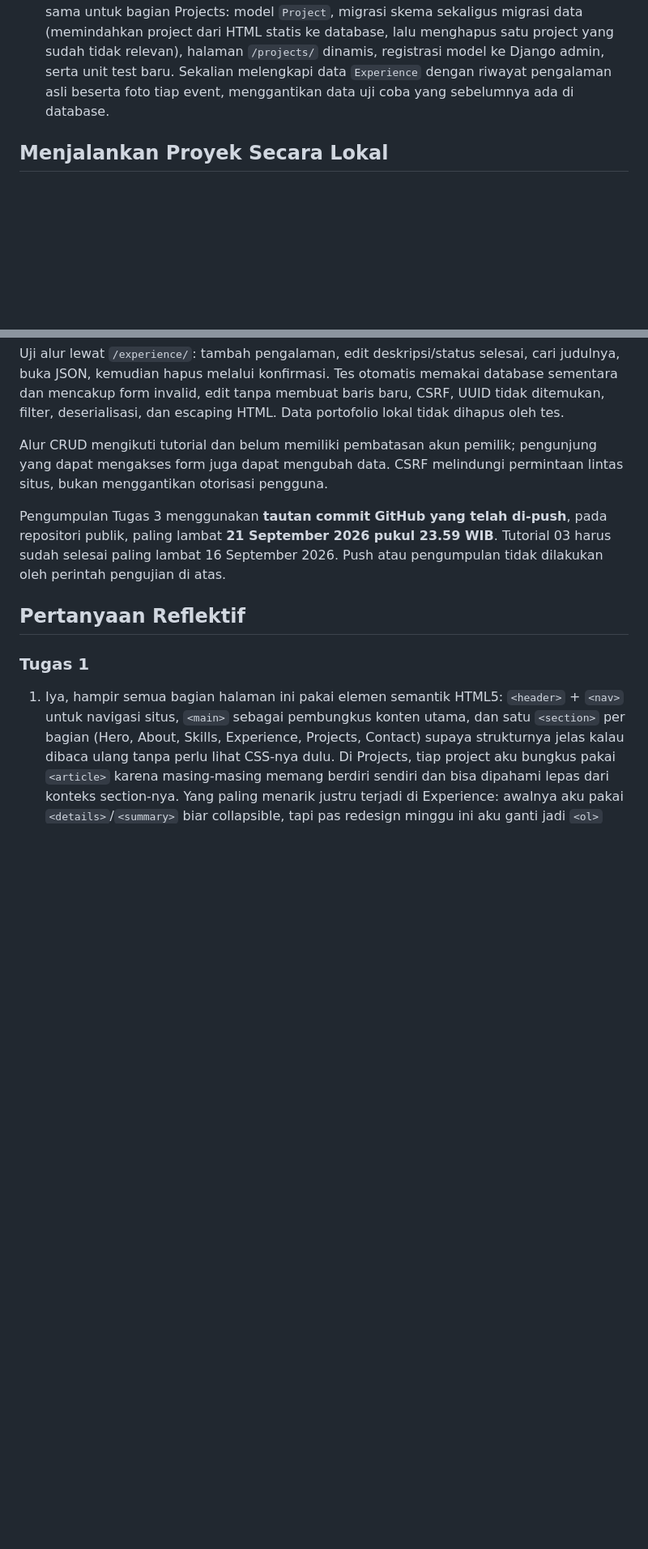
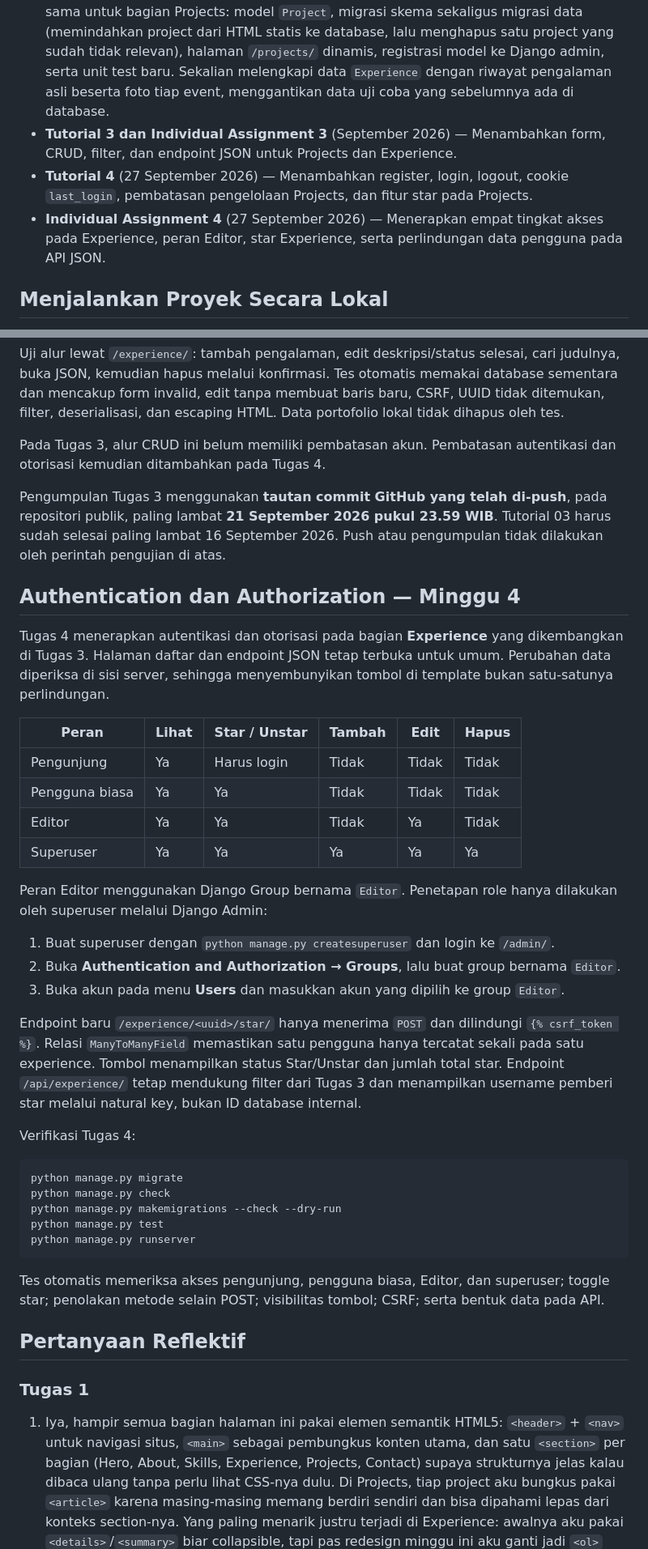
Before and after one commit to williamorln/myportofolio, a Markdown page: README.md, 2 parts joined by grey strips. Shown at 81% size. Drawn GitHub-style; blank space fills up the shorter version.

Commit message:
docs: document assignment 4 roles and AI usage

````diff
--- a/README.md
+++ b/README.md
@@ -51,6 +51,9 @@ Proyek ini dibangun bertahap mengikuti rangkaian Tutorial dan Tugas Individu tia
 - **Individual Assignment 1** (7 September 2026) &mdash; Menambahkan section Skills, Experience, dan Projects, lalu redesign visual penuh ke gaya minimalis modern: dark mode toggle, sticky navigation, vertical timeline untuk Experience, dan format showcase Problem/Solution/Tech Stack untuk Projects.
 - **Tutorial 2** (9 September 2026) &mdash; Menerapkan pola MVT melalui app `main`, model `Experience`, context profil, halaman experience dinamis, routing aplikasi, migrasi database, dan unit test Django.
 - **Individual Assignment 2** (12&ndash;13 September 2026) &mdash; Menerapkan pola MVT yang sama untuk bagian Projects: model `Project`, migrasi skema sekaligus migrasi data (memindahkan project dari HTML statis ke database, lalu menghapus satu project yang sudah tidak relevan), halaman `/projects/` dinamis, registrasi model ke Django admin, serta unit test baru. Sekalian melengkapi data `Experience` dengan riwayat pengalaman asli beserta foto tiap event, menggantikan data uji coba yang sebelumnya ada di database.
+- **Tutorial 3 dan Individual Assignment 3** (September 2026) &mdash; Menambahkan form, CRUD, filter, dan endpoint JSON untuk Projects dan Experience.
+- **Tutorial 4** (27 September 2026) &mdash; Menambahkan register, login, logout, cookie `last_login`, pembatasan pengelolaan Projects, dan fitur star pada Projects.
+- **Individual Assignment 4** (27 September 2026) &mdash; Menerapkan empat tingkat akses pada Experience, peran Editor, star Experience, serta perlindungan data pengguna pada API JSON.
 
 ## Menjalankan Proyek Secara Lokal
 
@@ -114,9 +117,40 @@ python manage.py runserver
 
 Uji alur lewat `/experience/`: tambah pengalaman, edit deskripsi/status selesai, cari judulnya, buka JSON, kemudian hapus melalui konfirmasi. Tes otomatis memakai database sementara dan mencakup form invalid, edit tanpa membuat baris baru, CSRF, UUID tidak ditemukan, filter, deserialisasi, dan escaping HTML. Data portofolio lokal tidak dihapus oleh tes.
 
-Alur CRUD mengikuti tutorial dan belum memiliki pembatasan akun pemilik; pengunjung yang dapat mengakses form juga dapat mengubah data. CSRF melindungi permintaan lintas situs, bukan menggantikan otorisasi pengguna.
+Pada Tugas 3, alur CRUD ini belum memiliki pembatasan akun. Pembatasan autentikasi dan otorisasi kemudian ditambahkan pada Tugas 4.
 
 Pengumpulan Tugas 3 menggunakan **tautan commit GitHub yang telah di-push**, pada repositori publik, paling lambat **21 September 2026 pukul 23.59 WIB**. Tutorial 03 harus sudah selesai paling lambat 16 September 2026. Push atau pengumpulan tidak dilakukan oleh perintah pengujian di atas.
+
+## Authentication dan Authorization — Minggu 4
+
+Tugas 4 menerapkan autentikasi dan otorisasi pada bagian **Experience** yang dikembangkan di Tugas 3. Halaman daftar dan endpoint JSON tetap terbuka untuk umum. Perubahan data diperiksa di sisi server, sehingga menyembunyikan tombol di template bukan satu-satunya perlindungan.
+
+| Peran | Lihat | Star / Unstar | Tambah | Edit | Hapus |
+| --- | --- | --- | --- | --- | --- |
+| Pengunjung | Ya | Harus login | Tidak | Tidak | Tidak |
+| Pengguna biasa | Ya | Ya | Tidak | Tidak | Tidak |
+| Editor | Ya | Ya | Tidak | Ya | Tidak |
+| Superuser | Ya | Ya | Ya | Ya | Ya |
+
+Peran Editor menggunakan Django Group bernama `Editor`. Penetapan role hanya dilakukan oleh superuser melalui Django Admin:
+
+1. Buat superuser dengan `python manage.py createsuperuser` dan login ke `/admin/`.
+2. Buka **Authentication and Authorization → Groups**, lalu buat group bernama `Editor`.
+3. Buka akun pada menu **Users** dan masukkan akun yang dipilih ke group `Editor`.
+
+Endpoint baru `/experience/<uuid>/star/` hanya menerima `POST` dan dilindungi `{% csrf_token %}`. Relasi `ManyToManyField` memastikan satu pengguna hanya tercatat sekali pada satu experience. Tombol menampilkan status Star/Unstar dan jumlah total star. Endpoint `/api/experience/` tetap mendukung filter dari Tugas 3 dan menampilkan username pemberi star melalui natural key, bukan ID database internal.
+
+Verifikasi Tugas 4:
+
+```sh
+python manage.py migrate
+python manage.py check
+python manage.py makemigrations --check --dry-run
+python manage.py test
+python manage.py runserver
+```
+
+Tes otomatis memeriksa akses pengunjung, pengguna biasa, Editor, dan superuser; toggle star; penolakan metode selain POST; visibilitas tombol; CSRF; serta bentuk data pada API.
 
 ## Pertanyaan Reflektif
 
````
Also changed, not shown: other parts of README.md (+2 -10 lines).
